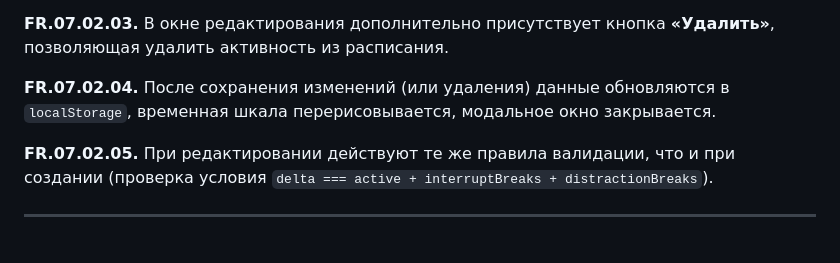
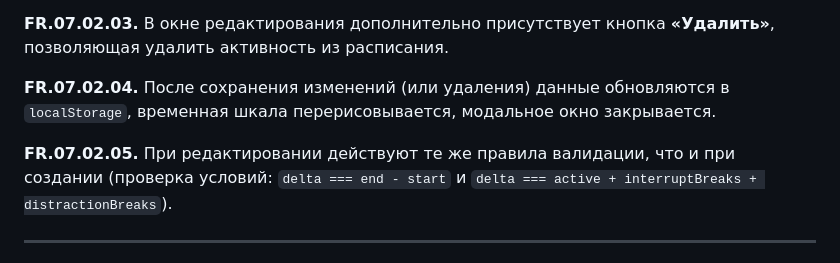
Before and after one commit to slqamsk/gol, a Markdown page: req/time-tracker-pages-spec.md, the part around the change. GitHub-like rendering.

```diff
--- a/req/time-tracker-pages-spec.md
+++ b/req/time-tracker-pages-spec.md
@@ -431,7 +431,7 @@
 
 **FR.07.02.04.** После сохранения изменений (или удаления) данные обновляются в `localStorage`, временная шкала перерисовывается, модальное окно закрывается.
 
-**FR.07.02.05.** При редактировании действуют те же правила валидации, что и при создании (проверка условия `delta === active + interruptBreaks + distractionBreaks`).
+**FR.07.02.05.** При редактировании действуют те же правила валидации, что и при создании (проверка условий: `delta === end - start` и `delta === active + interruptBreaks + distractionBreaks`).
 
 
 ---
```
